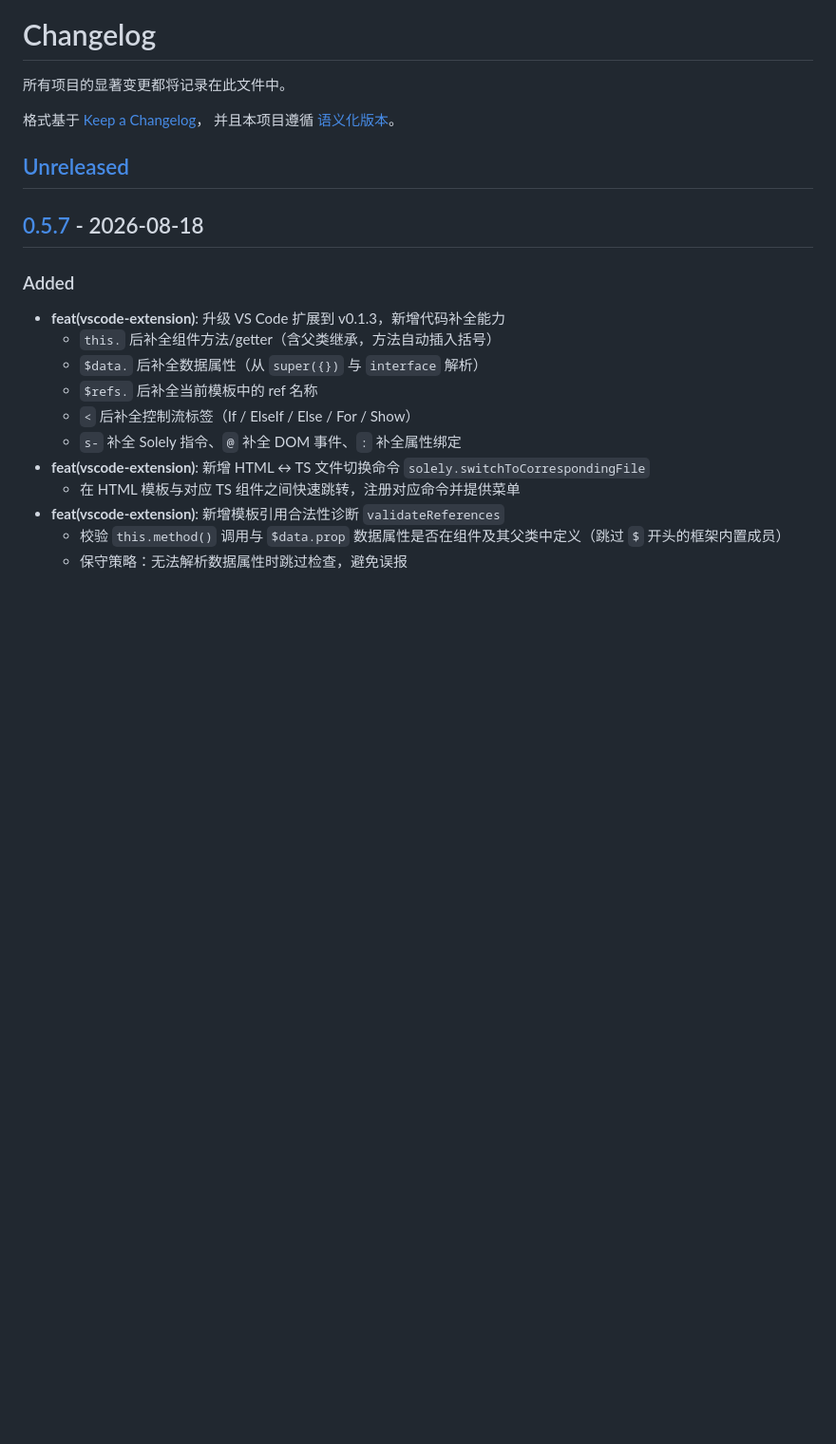
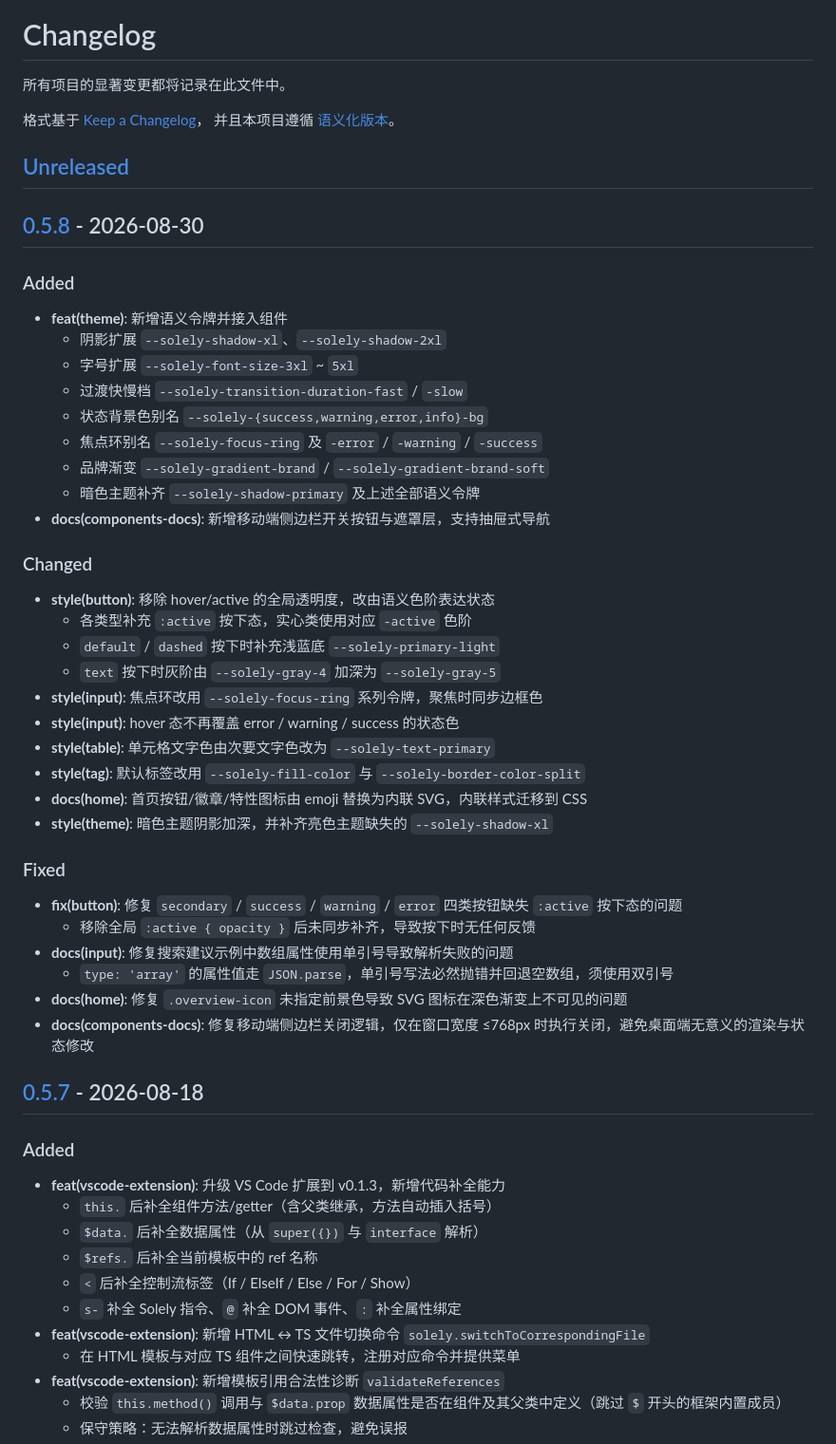
Before and after one commit to solelyjs/solely, a Markdown page: CHANGELOG.md, the part around one of its changes. Shown at 95% size. GitHub-like rendering; blank space fills up the shorter version.

Commit message:
chore(release): cut version 0.5.8
发布v0.5.8版本，更新变更日志并添加版本对比链接，包含主题令牌新增、组件样式优化、多类bug修复以及文档改进等内容。

```diff
--- a/CHANGELOG.md
+++ b/CHANGELOG.md
@@ -6,6 +6,42 @@
 并且本项目遵循 [语义化版本](https://semver.org/lang/zh-CN/)。
 
 ## [Unreleased]
+
+## [0.5.8] - 2026-08-30
+
+### Added
+
+- **feat(theme)**: 新增语义令牌并接入组件
+    - 阴影扩展 `--solely-shadow-xl`、`--solely-shadow-2xl`
+    - 字号扩展 `--solely-font-size-3xl` ~ `5xl`
+    - 过渡快慢档 `--solely-transition-duration-fast` / `-slow`
+    - 状态背景色别名 `--solely-{success,warning,error,info}-bg`
+    - 焦点环别名 `--solely-focus-ring` 及 `-error` / `-warning` / `-success`
+    - 品牌渐变 `--solely-gradient-brand` / `--solely-gradient-brand-soft`
+    - 暗色主题补齐 `--solely-shadow-primary` 及上述全部语义令牌
+- **docs(components-docs)**: 新增移动端侧边栏开关按钮与遮罩层，支持抽屉式导航
+
+### Changed
+
+- **style(button)**: 移除 hover/active 的全局透明度，改由语义色阶表达状态
+    - 各类型补充 `:active` 按下态，实心类使用对应 `-active` 色阶
+    - `default` / `dashed` 按下时补充浅蓝底 `--solely-primary-light`
+    - `text` 按下时灰阶由 `--solely-gray-4` 加深为 `--solely-gray-5`
+- **style(input)**: 焦点环改用 `--solely-focus-ring` 系列令牌，聚焦时同步边框色
+- **style(input)**: hover 态不再覆盖 error / warning / success 的状态色
+- **style(table)**: 单元格文字色由次要文字色改为 `--solely-text-primary`
+- **style(tag)**: 默认标签改用 `--solely-fill-color` 与 `--solely-border-color-split`
+- **docs(home)**: 首页按钮/徽章/特性图标由 emoji 替换为内联 SVG，内联样式迁移到 CSS
+- **style(theme)**: 暗色主题阴影加深，并补齐亮色主题缺失的 `--solely-shadow-xl`
+
+### Fixed
+
+- **fix(button)**: 修复 `secondary` / `success` / `warning` / `error` 四类按钮缺失 `:active` 按下态的问题
+    - 移除全局 `:active { opacity }` 后未同步补齐，导致按下时无任何反馈
+- **docs(input)**: 修复搜索建议示例中数组属性使用单引号导致解析失败的问题
+    - `type: 'array'` 的属性值走 `JSON.parse`，单引号写法必然抛错并回退空数组，须使用双引号
+- **docs(home)**: 修复 `.overview-icon` 未指定前景色导致 SVG 图标在深色渐变上不可见的问题
+- **docs(components-docs)**: 修复移动端侧边栏关闭逻辑，仅在窗口宽度 ≤768px 时执行关闭，避免桌面端无意义的渲染与状态修改
 
 ## [0.5.7] - 2026-08-18
 
```
Also changed, not shown: other parts of CHANGELOG.md (+2 -1 lines).
